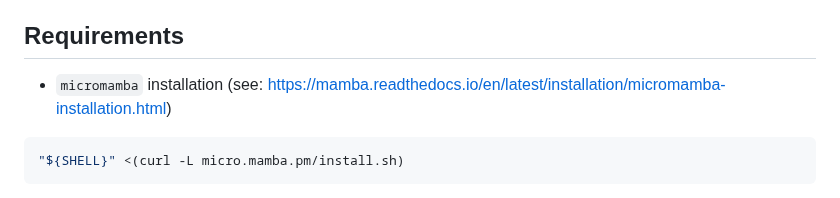
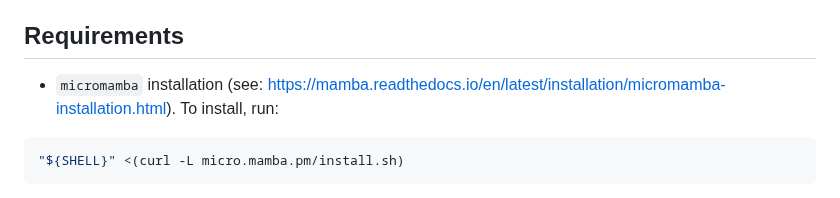
Before and after one commit to archiebenn/BIOLM0051_analysis, a Markdown page: README.md, the part around the change. GitHub-like rendering.

````diff
--- a/README.md
+++ b/README.md
@@ -2,7 +2,7 @@
 This analysis takes unknown raw FASTQ files and produces species identifications and a final phylogenetic tree in order to identify sample species through a fully automated and reproducible pipeline.
 
 ## Requirements
-- `micromamba` installation  (see: https://mamba.readthedocs.io/en/latest/installation/micromamba-installation.html)
+- `micromamba` installation  (see: https://mamba.readthedocs.io/en/latest/installation/micromamba-installation.html). To install, run:
 
 ```bash
 "${SHELL}" <(curl -L micro.mamba.pm/install.sh)
````
